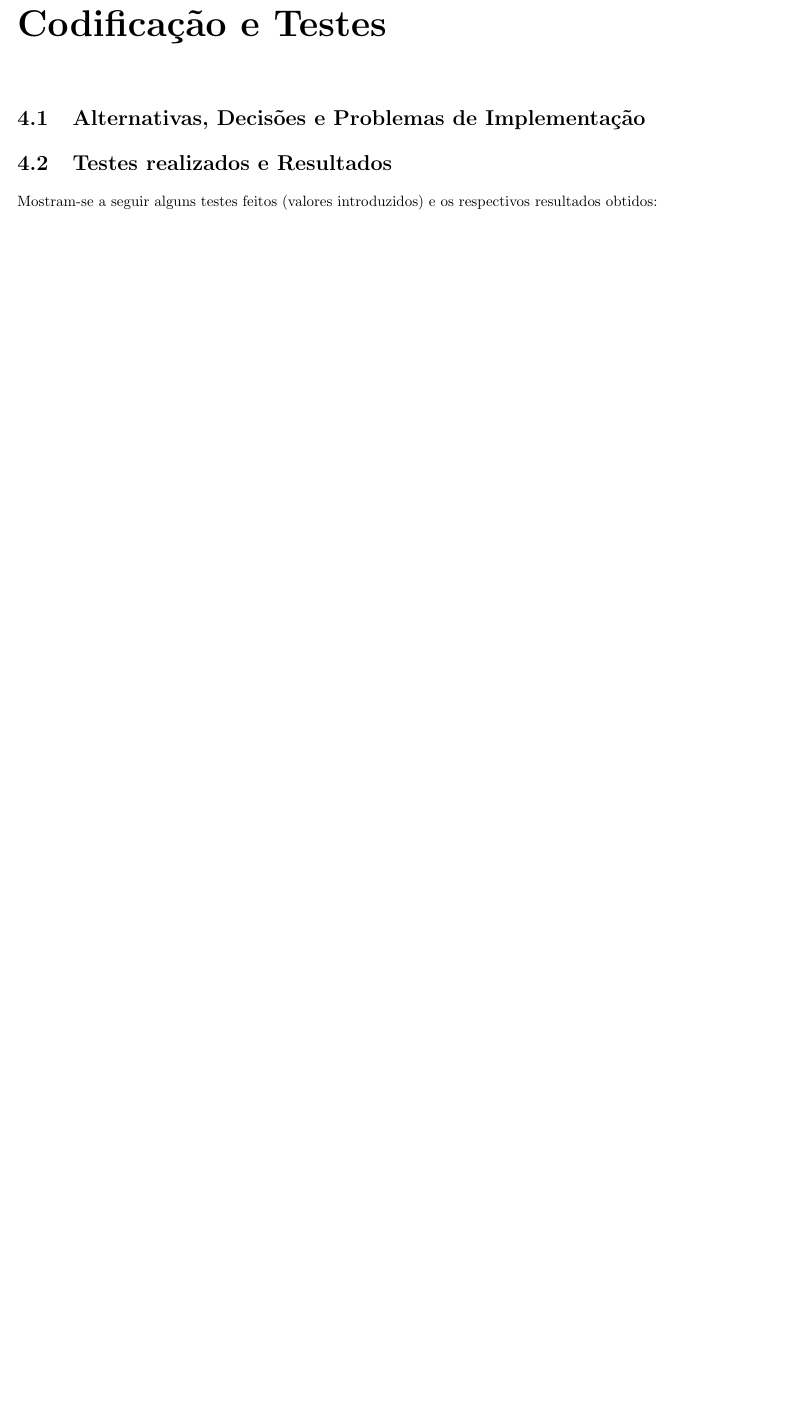
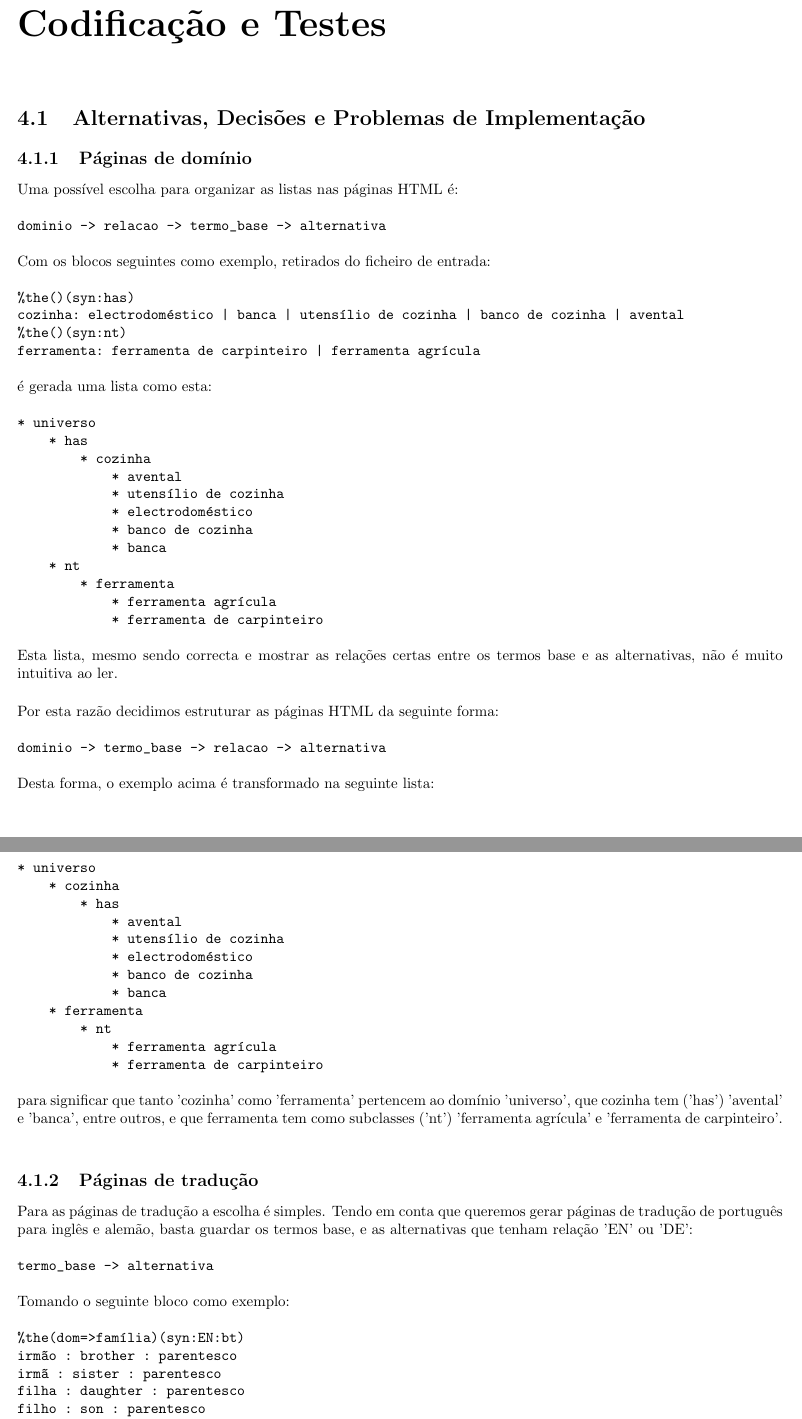
Before and after one commit to SiIky/plc1718, a LaTeX thesis (tp01/relprojLayout.tex): part of page 7 of 10 before the commit and two parts of pages 7 and 8 of 11 after it, the two joined at a grey line, cut so that both start at the same text, the shorter picture padded with empty space. Compiled offline with pdfLaTeX; the source files are stored in an older character set and shown here as Unicode.

Commit message:
acabar quase o relatorio

```diff
--- a/tp01/relprojLayout.tex
+++ b/tp01/relprojLayout.tex
@@ -146,7 +147,83 @@ Para as páginas de tradução, percorremos os domínios, os termos base, e as a
 \section{Alternativas, Decisões e Problemas de Implementação}
-\section{Testes realizados e Resultados}
-Mostram-se a seguir alguns testes feitos (valores introduzidos) e
-os respectivos resultados obtidos:
 
-%\VerbatimInput{teste1.txt}
+\subsection{Páginas de domínio}
 
+Uma possível escolha para organizar as listas nas páginas HTML é:
+
+\begin{verbatim}
+dominio -> relacao -> termo_base -> alternativa
+\end{verbatim}
+
+Com os blocos seguintes como exemplo, retirados do ficheiro de entrada:
+
+\begin{verbatim}
+%the()(syn:has)
+cozinha: electrodoméstico | banca | utensílio de cozinha | banco de cozinha | avental
+%the()(syn:nt)
+ferramenta: ferramenta de carpinteiro | ferramenta agrícula
+\end{verbatim}
+
+é gerada uma lista como esta:
+
+\begin{verbatim}
+* universo
+    * has
+        * cozinha
+            * avental
+            * utensílio de cozinha
+            * electrodoméstico
+            * banco de cozinha
+            * banca
+    * nt
+        * ferramenta
+            * ferramenta agrícula
+            * ferramenta de carpinteiro
+\end{verbatim}
+
+Esta lista, mesmo sendo correcta e mostrar as relações certas entre os termos base e as alternativas, não é muito intuitiva ao ler.\\
+
+Por esta razão decidimos estruturar as páginas HTML da seguinte forma:
+
+\begin{verbatim}
+dominio -> termo_base -> relacao -> alternativa
+\end{verbatim}
+
+Desta forma, o exemplo acima é transformado na seguinte lista:\\
+
+\begin{verbatim}
+* universo
+    * cozinha
+        * has
+            * avental
+            * utensílio de cozinha
+            * electrodoméstico
+            * banco de cozinha
+            * banca
+    * ferramenta
+        * nt
+            * ferramenta agrícula
+            * ferramenta de carpinteiro
+\end{verbatim}
+
+para significar que tanto 'cozinha' como 'ferramenta' pertencem ao domínio 'universo', que cozinha tem ('has') 'avental' e 'banca', entre outros, e que ferramenta tem como subclasses ('nt') 'ferramenta agrícula' e 'ferramenta de carpinteiro'.\\
+
+\subsection{Páginas de tradução}
+
+Para as páginas de tradução a escolha é simples. Tendo em conta que queremos gerar páginas de tradução de português para inglês e alemão, basta guardar os termos base, e as alternativas que tenham relação 'EN' ou 'DE':
+
+\begin{verbatim}
+termo_base -> alternativa
+\end{verbatim}
+
+Tomando o seguinte bloco como exemplo:
+
+\begin{verbatim}
+%the(dom=>família)(syn:EN:bt)
+irmão : brother : parentesco
+irmã : sister : parentesco
+filha : daughter : parentesco
+filho : son : parentesco
+pai : father : parentesco
+mãe : mother : parentesco
+pais : parents : parentesco
+\end{verbatim}
```
Also changed, not shown: tp01/relprojLayout.tex (65 more changed lines).
